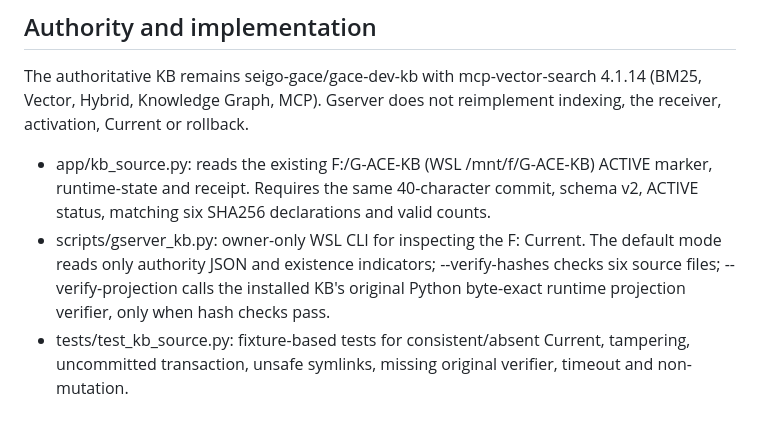
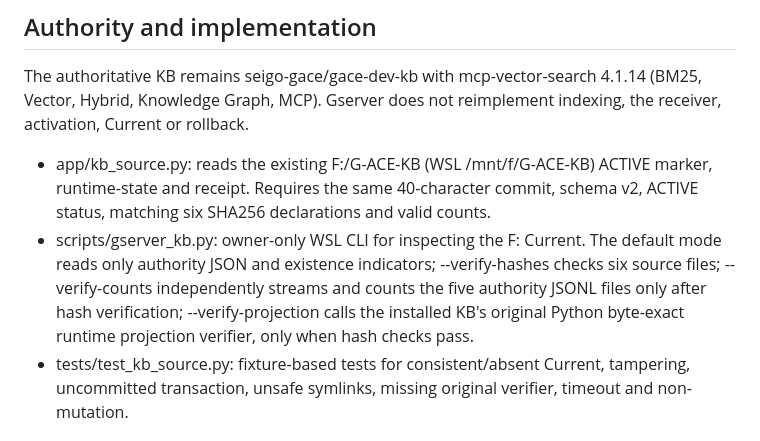
Before and after one commit to seigo-gace/G-ACEserver, a Markdown page: docs/architecture/DEV_KB_F04_BRIDGE.md, the part around the change. Rendered like a GitHub page.

```diff
--- a/docs/architecture/DEV_KB_F04_BRIDGE.md
+++ b/docs/architecture/DEV_KB_F04_BRIDGE.md
@@ -5,7 +5,7 @@
 The authoritative KB remains seigo-gace/gace-dev-kb with mcp-vector-search 4.1.14 (BM25, Vector, Hybrid, Knowledge Graph, MCP). Gserver does not reimplement indexing, the receiver, activation, Current or rollback.
 
 - app/kb_source.py: reads the existing F:/G-ACE-KB (WSL /mnt/f/G-ACE-KB) ACTIVE marker, runtime-state and receipt. Requires the same 40-character commit, schema v2, ACTIVE status, matching six SHA256 declarations and valid counts.
-- scripts/gserver_kb.py: owner-only WSL CLI for inspecting the F: Current. The default mode reads only authority JSON and existence indicators; --verify-hashes checks six source files; --verify-projection calls the installed KB's original Python byte-exact runtime projection verifier, only when hash checks pass.
+- scripts/gserver_kb.py: owner-only WSL CLI for inspecting the F: Current. The default mode reads only authority JSON and existence indicators; --verify-hashes checks six source files; --verify-counts independently streams and counts the five authority JSONL files only after hash verification; --verify-projection calls the installed KB's original Python byte-exact runtime projection verifier, only when hash checks pass.
 - tests/test_kb_source.py: fixture-based tests for consistent/absent Current, tampering, uncommitted transaction, unsafe symlinks, missing original verifier, timeout and non-mutation.
 
 ## Status meanings
```
Also changed, not shown: docs/CURRENT.md (+7 -0 lines), docs/tasks/S4.md (+3 -0 lines).
